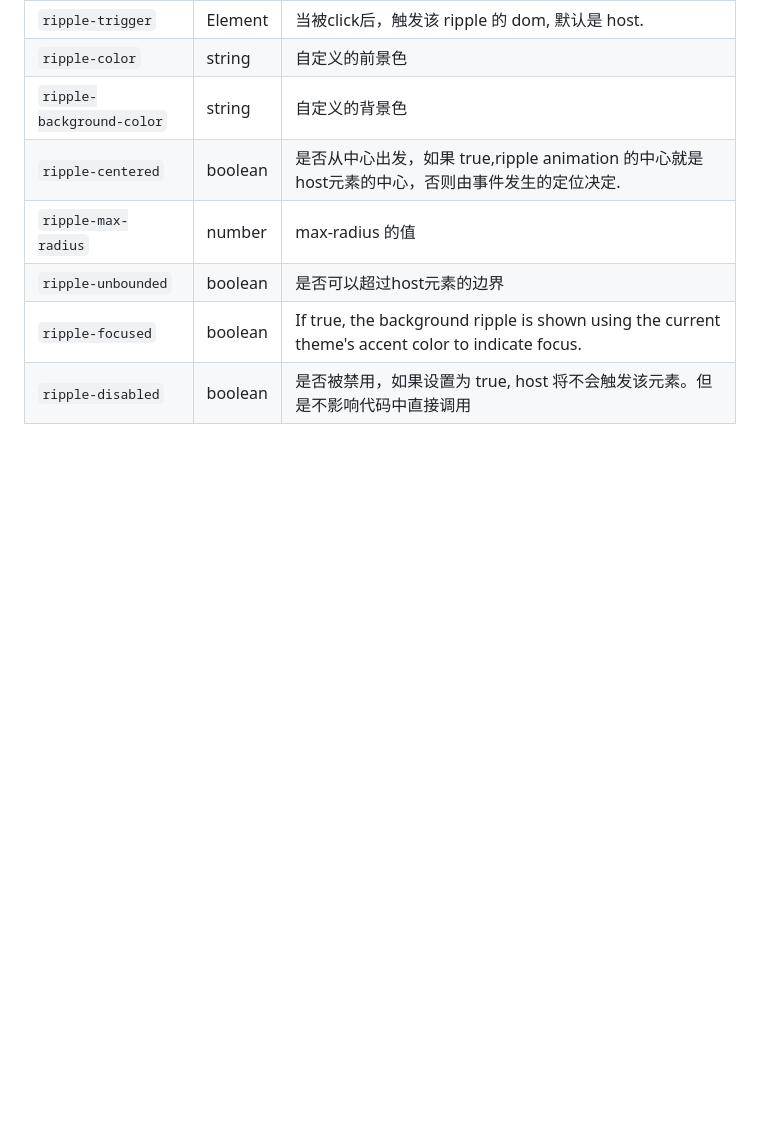
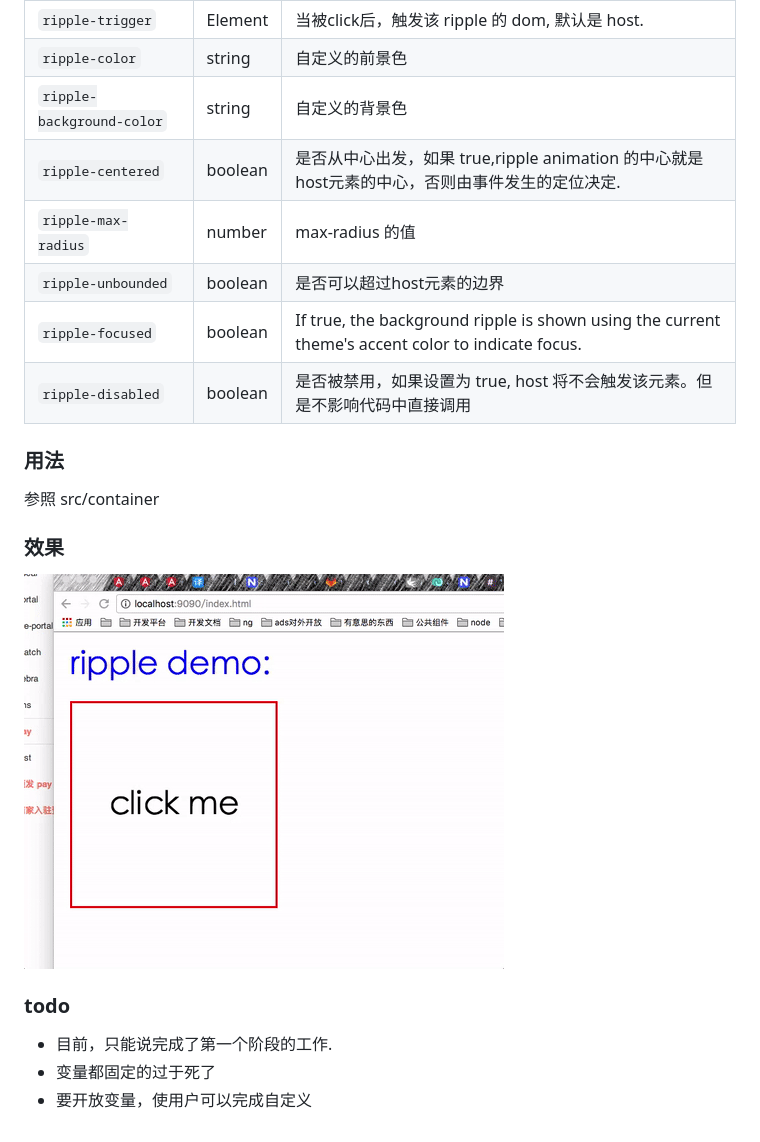
Before and after one commit to ng2-component/ripple, a Markdown page: README.md, the part around the change. GitHub-like rendering; pictures changed too: ripple.gif (added); blank space fills up the shorter version.

```diff
--- a/README.md
+++ b/README.md
@@ -27,3 +27,17 @@ Properties:
 | `ripple-unbounded` | boolean | 是否可以超过host元素的边界
 | `ripple-focused` | boolean | If true, the background ripple is shown using the current theme's accent color to indicate focus.
 | `ripple-disabled` | boolean | 是否被禁用，如果设置为 true, host 将不会触发该元素。但是不影响代码中直接调用
+
+
+### 用法
+
+参照 src/container
+
+### 效果
+
+![alt text]( ./ripple.gif)
+
+### todo
+- 目前，只能说完成了第一个阶段的工作.
+- 变量都固定的过于死了
+- 要开放变量，使用户可以完成自定义
```
Also changed, not shown: 14 other files.
